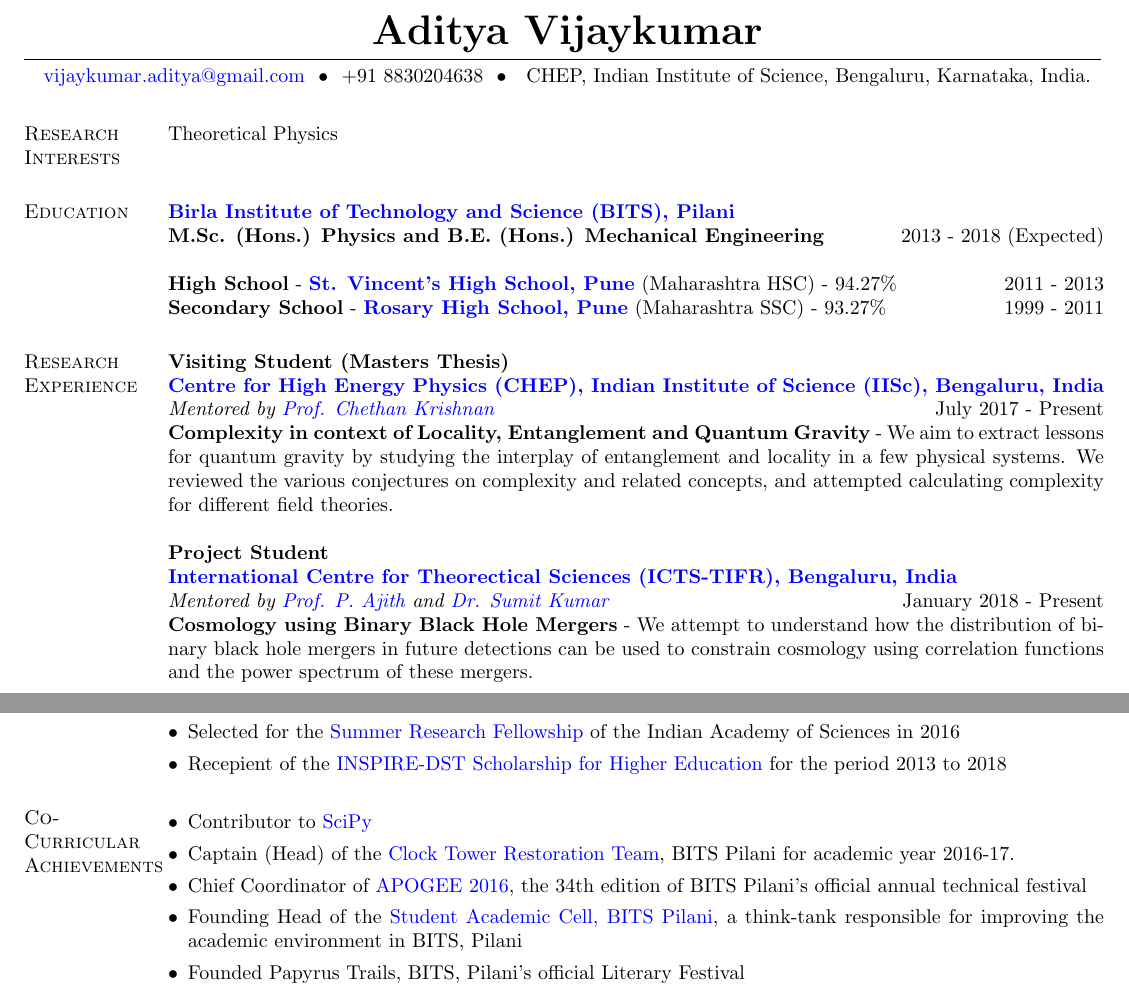
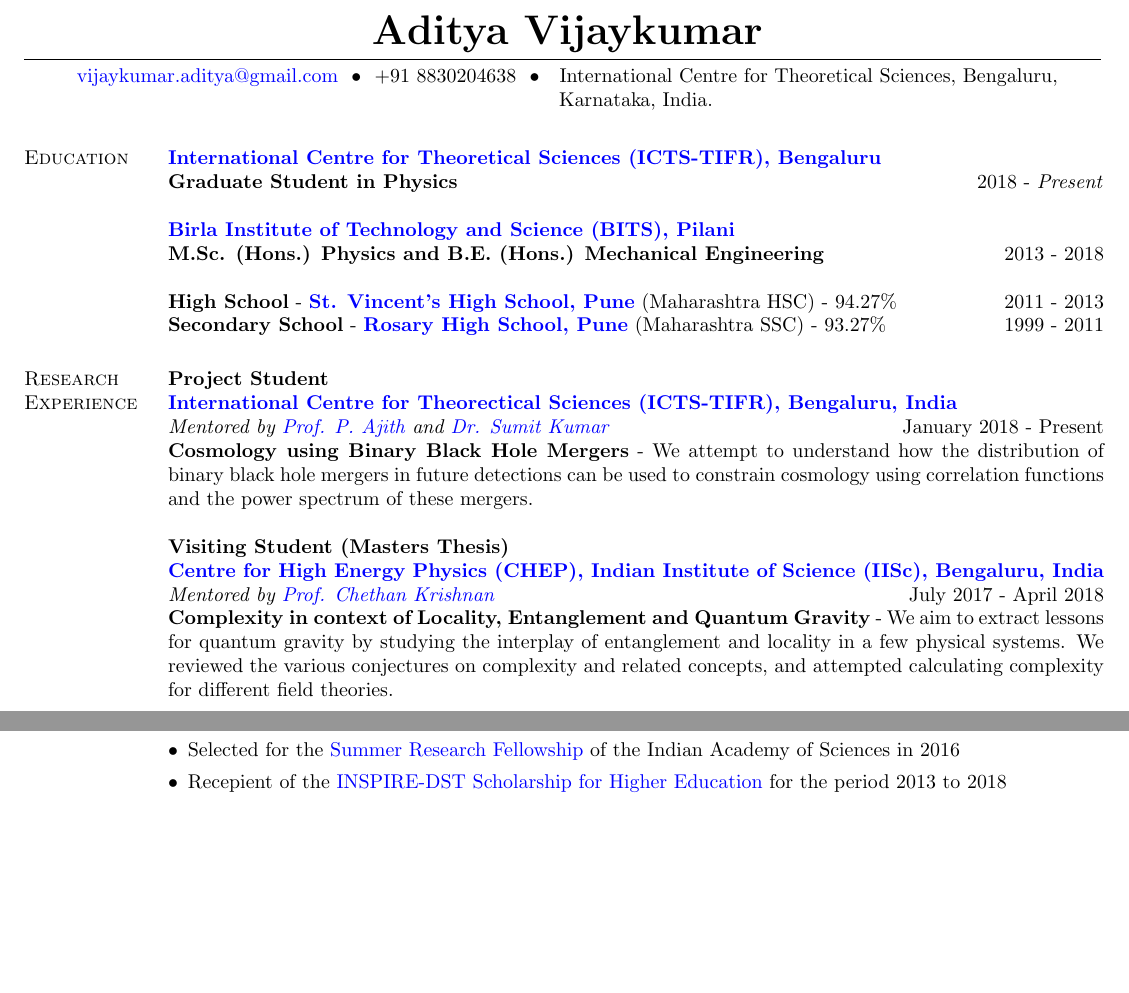
Before and after one commit to adivijaykumar/resume, a LaTeX CV (main.tex): two parts of pages 1 and 2 of 2, joined at a grey line, cut so that both start at the same text, the shorter picture padded with empty space. Compiled offline with pdfLaTeX.

Commit message:
changes for LIGO

```diff
--- a/main.tex
+++ b/main.tex
@@ -36,7 +36,7 @@
 \vspace{-8mm}
 \begin{center}
     \hspace{-\hoffset}
-    \href{mailto:vijaykumar.aditya@gmail.com}{vijaykumar.aditya@gmail.com} ~\textbullet~ \(+91\) 8830204638 ~\textbullet~ \ CHEP, Indian Institute of Science, Bengaluru, Karnataka, India.
+    \href{mailto:vijaykumar.aditya@gmail.com}{vijaykumar.aditya@gmail.com} ~\textbullet~ \(+91\) 8830204638 ~\textbullet~ \ International Centre for Theoretical Sciences, Bengaluru, Karnataka, India.
 \end{center}
 \vspace{-7mm}
 \begin{resume}
@@ -44,13 +44,13 @@
 %----------------------------------------------------------------------------------------
 %	EDUCATION SECTION
 %----------------------------------------------------------------------------------------
-\section{Research Interests}
-Theoretical Physics\\
-
 
 \section{Education}
+\textbf{\href{https://www.icts.res.in/}{International Centre for Theoretical Sciences (ICTS-TIFR), Bengaluru}}\\
+\textbf{Graduate Student in Physics} \hfill 2018 - \textit{Present}
+
 \textbf{\href{http://www.bits-pilani.ac.in/}{Birla Institute of Technology and Science (BITS), Pilani}}\\
-\textbf{M.Sc. (Hons.) Physics and B.E. (Hons.) Mechanical Engineering} \hfill 2013 - 2018 (Expected)
+\textbf{M.Sc. (Hons.) Physics and B.E. (Hons.) Mechanical Engineering} \hfill 2013 - 2018
 %\begin{itemize}
  %\item CGPA of \textbf{9.47}/10 (Dec 2015)
 %\end{itemize}
@@ -62,20 +62,18 @@
 %	EXPERIENCE SECTION
 %----------------------------------------------------------------------------------------
 \section{Research Experience}
-\textbf{Visiting Student (Masters Thesis)}
-\\
-\textbf{\href{http://chep.iisc.ac.in/}{Centre for High Energy Physics (CHEP), Indian Institute of Science (IISc), Bengaluru, India}}\\
-\emph{Mentored by \href{http://chep.iisc.ac.in/Personnel/pages/chethan/index.html}{Prof. Chethan Krishnan}} \hfill July 2017 - Present\\
-\textbf{Complexity in context of Locality, Entanglement and Quantum Gravity} - We aim to extract lessons for quantum gravity by studying the interplay of entanglement and locality in a few physical systems. We reviewed the various conjectures on complexity and related concepts, and attempted calculating complexity for different field theories.
-\\
-\\
 \textbf{Project Student}
 \\
 \textbf{\href{https://icts.res.in/}{International Centre for Theorectical Sciences (ICTS-TIFR), Bengaluru, India}}\\
 \emph{Mentored by \href{https://home.icts.res.in/~ajith/Home.html}{Prof. P. Ajith} and \href{https://www.icts.res.in/people/sumit-kumar}{Dr. Sumit Kumar}} \hfill January 2018 - Present\\
 \textbf{Cosmology using Binary Black Hole Mergers} - We attempt to understand how the distribution of binary black hole mergers in future detections can be used to constrain cosmology using correlation functions and the power spectrum of these mergers.
+
+\textbf{Visiting Student (Masters Thesis)}
 \\
-\\
+\textbf{\href{http://chep.iisc.ac.in/}{Centre for High Energy Physics (CHEP), Indian Institute of Science (IISc), Bengaluru, India}}\\
+\emph{Mentored by \href{http://chep.iisc.ac.in/Personnel/pages/chethan/index.html}{Prof. Chethan Krishnan}} \hfill July 2017 - April 2018\\
+\textbf{Complexity in context of Locality, Entanglement and Quantum Gravity} - We aim to extract lessons for quantum gravity by studying the interplay of entanglement and locality in a few physical systems. We reviewed the various conjectures on complexity and related concepts, and attempted calculating complexity for different field theories.
+
 \textbf{Summer Research Intern}
 \\
 \textbf{\href{http://www.iucaa.ernet.in/}{The Inter-University Centre for Astronomy and Astrophysics (IUCAA), Pune, India}}
@@ -151,15 +149,6 @@
  \item Recepient of the \href{http://www.inspire-dst.gov.in/scholarship.html}{INSPIRE-DST Scholarship for Higher Education} for the period 2013 to 2018
 \end{itemize}
 
-\section{Co-Curricular Achievements}
-\begin{itemize}[leftmargin=*]
- \item Contributor to \href{https://www.scipy.org/}{SciPy}
- \item Captain (Head) of the \href{http://www.bits-clocktower.org/}{Clock Tower Restoration Team}, BITS Pilani for academic year 2016-17.
- \item Chief Coordinator of \href{https://bits-apogee.org/2016/}{APOGEE 2016}, the 34th edition of BITS Pilani's official annual technical festival
- \item Founding Head of the \href{https://sacbitspilani.wordpress.com/}{Student Academic Cell, BITS Pilani}, a think-tank responsible for improving the academic environment in BITS, Pilani
- \item Founded Papyrus Trails, BITS, Pilani's official Literary Festival
-\end{itemize}
-
 %----------------------------------------------------------------------------------------
 %	HOBBIES SECTION
 %----------------------------------------------------------------------------------------
```
Also changed, not shown: main.pdf, 2 other files.
